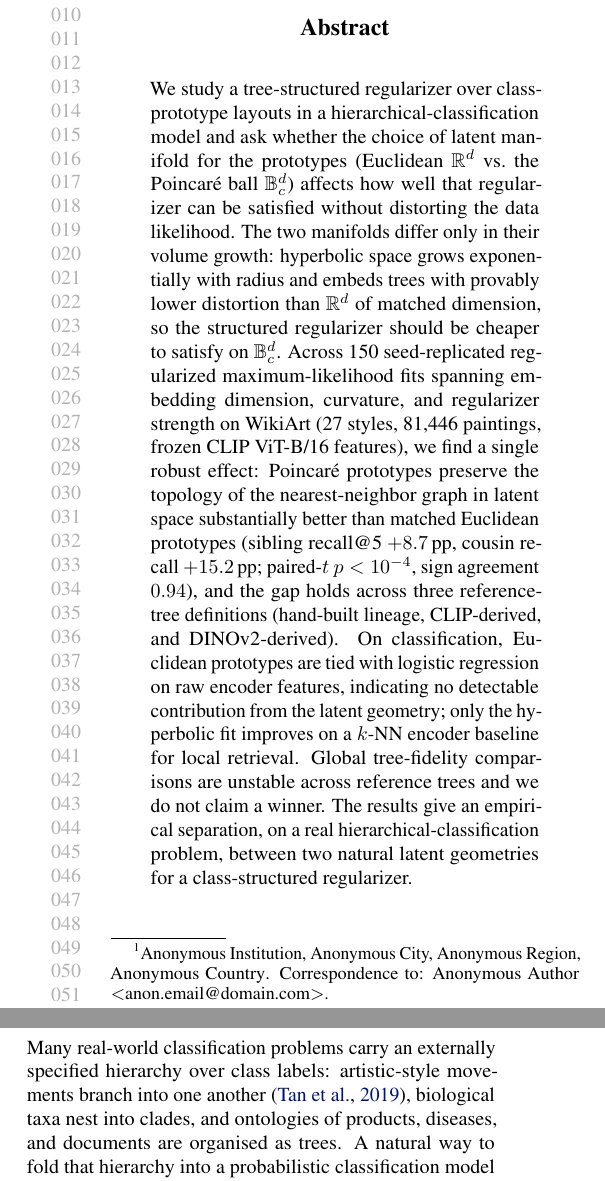
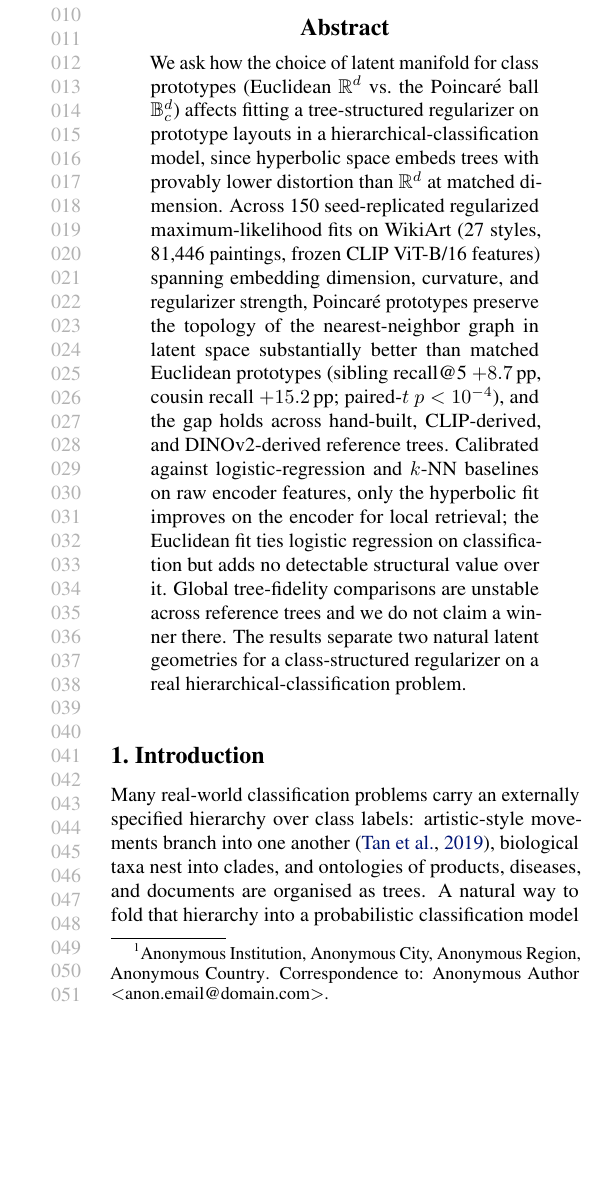
Before and after one commit to pgrindehollevik-harvard/hyperbolic, a LaTeX paper (docs_SPIGM/main.tex): two parts of the columns of page 1 of 12 before the commit and part of one column of page 1 of 12 after it, the two joined at a grey line, cut so that both start at the same text, the shorter picture padded with empty space. Compiled offline with pdfLaTeX.

Commit message:
Tighten abstract from 6 to 5 sentences
Fold the volume-growth motivation into the opening setup; drop the
"single robust effect" rhetorical lead-in and the sign-agreement
statistic (still in body); collapse the closing summary. All
numerical claims and the three load-bearing findings (local-recall
gap, calibration result, global-fidelity caveat) preserved.

Co-Authored-By: Claude Opus 4.7 <noreply@anthropic.com>

```diff
--- a/docs_SPIGM/main.tex
+++ b/docs_SPIGM/main.tex
@@ -45,33 +45,27 @@
 \printAffiliationsAndNotice{}
 
 \begin{abstract}
-We study a tree-structured regularizer over class-prototype layouts
-in a hierarchical-classification model and ask whether the choice of
-latent manifold for the prototypes (Euclidean $\mathbb{R}^d$ vs.\
-the Poincar\'e ball $\mathbb{B}^d_c$) affects how well that
-regularizer can be satisfied without distorting the data
-likelihood. The two manifolds differ only in
-their volume growth: hyperbolic space grows exponentially with radius
-and embeds trees with provably lower distortion than $\mathbb{R}^d$ of
-matched dimension, so the structured regularizer should be cheaper to
-satisfy on $\mathbb{B}^d_c$. Across 150 seed-replicated regularized
-maximum-likelihood fits spanning embedding dimension, curvature, and
-regularizer strength on WikiArt (27 styles, 81{,}446 paintings,
-frozen CLIP ViT-B/16 features), we find a single robust effect:
-Poincar\'e prototypes preserve the topology of the nearest-neighbor
-graph in latent space substantially better than matched Euclidean
-prototypes (sibling recall@5 $+8.7$\,pp,
-cousin recall $+15.2$\,pp; paired-$t$ $p<10^{-4}$, sign agreement
-$0.94$), and the gap holds across three reference-tree definitions
-(hand-built lineage, CLIP-derived, and DINOv2-derived). On
-classification, Euclidean prototypes are tied with logistic regression on raw
-encoder features, indicating no detectable
-contribution from the latent geometry; only the hyperbolic fit
-improves on a $k$-NN encoder baseline for local retrieval. Global
-tree-fidelity comparisons are unstable across reference trees and we
-do not claim a winner. The results give an empirical separation, on a
-real hierarchical-classification problem, between two natural latent
-geometries for a class-structured regularizer.
+We ask how the choice of latent manifold for class prototypes
+(Euclidean $\mathbb{R}^d$ vs.\ the Poincar\'e ball $\mathbb{B}^d_c$)
+affects fitting a tree-structured regularizer on prototype layouts in
+a hierarchical-classification model, since hyperbolic space embeds
+trees with provably lower distortion than $\mathbb{R}^d$ at matched
+dimension. Across 150 seed-replicated regularized maximum-likelihood
+fits on WikiArt (27 styles, 81{,}446 paintings, frozen CLIP
+ViT-B/16 features) spanning embedding dimension, curvature, and
+regularizer strength, Poincar\'e prototypes preserve the topology of
+the nearest-neighbor graph in latent space substantially better than
+matched Euclidean prototypes (sibling recall@5 $+8.7$\,pp, cousin
+recall $+15.2$\,pp; paired-$t$ $p<10^{-4}$), and the gap holds
+across hand-built, CLIP-derived, and DINOv2-derived reference trees.
+Calibrated against logistic-regression and $k$-NN baselines on raw
+encoder features, only the hyperbolic fit improves on the encoder
+for local retrieval; the Euclidean fit ties logistic regression on
+classification but adds no detectable structural value over it.
+Global tree-fidelity comparisons are unstable across reference trees
+and we do not claim a winner there. The results separate two natural
+latent geometries for a class-structured regularizer on a real
+hierarchical-classification problem.
 \end{abstract}
 
 \input{sections/intro}
```
Also changed, not shown: docs_SPIGM/main.pdf.
